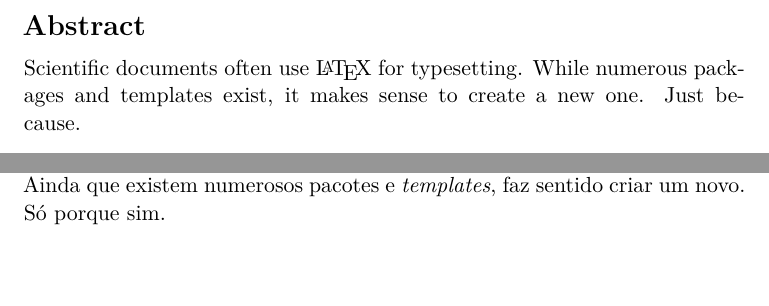
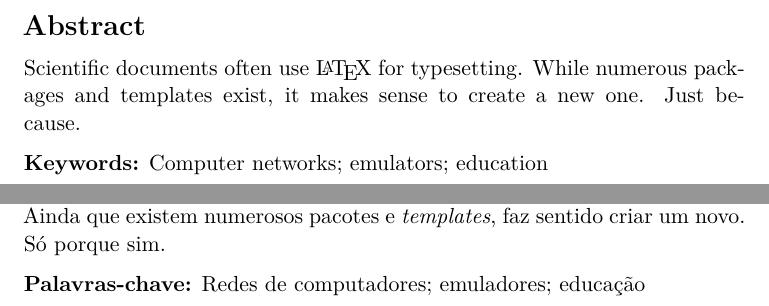
Before and after one commit to ruiccarvalho/Thesis, a LaTeX thesis (Thesis.tex, which reads Sources/Frontmatter/Abstract-en.tex, Sources/Frontmatter/Abstract-pt.tex): two parts of pages 7 and 9 of 49, joined at a grey line, cut so that both start at the same text, the shorter picture padded with empty space. Compiled offline with XeLaTeX.

Commit message:
Add keywords to abstracts

```diff
--- a/Sources/Frontmatter/Abstract-en.tex
+++ b/Sources/Frontmatter/Abstract-en.tex
@@ -8,3 +8,5 @@
 Scientific documents often use \LaTeX{} for typesetting. While numerous
 packages and templates exist, it makes sense to create a new one. Just
 because.
+
+\textbf{Keywords:} Computer networks; emulators; education
--- a/Sources/Frontmatter/Abstract-pt.tex
+++ b/Sources/Frontmatter/Abstract-pt.tex
@@ -9,4 +9,6 @@
   Frequentemente, os documentos científicos utilizam \LaTeX{} para
   \emph{typesetting}. Ainda que existem numerosos pacotes e
   \emph{templates}, faz sentido criar um novo. Só porque sim.
+
+  \textbf{Palavras-chave:} Redes de computadores; emuladores; educação
 \end{otherlanguage}
```
